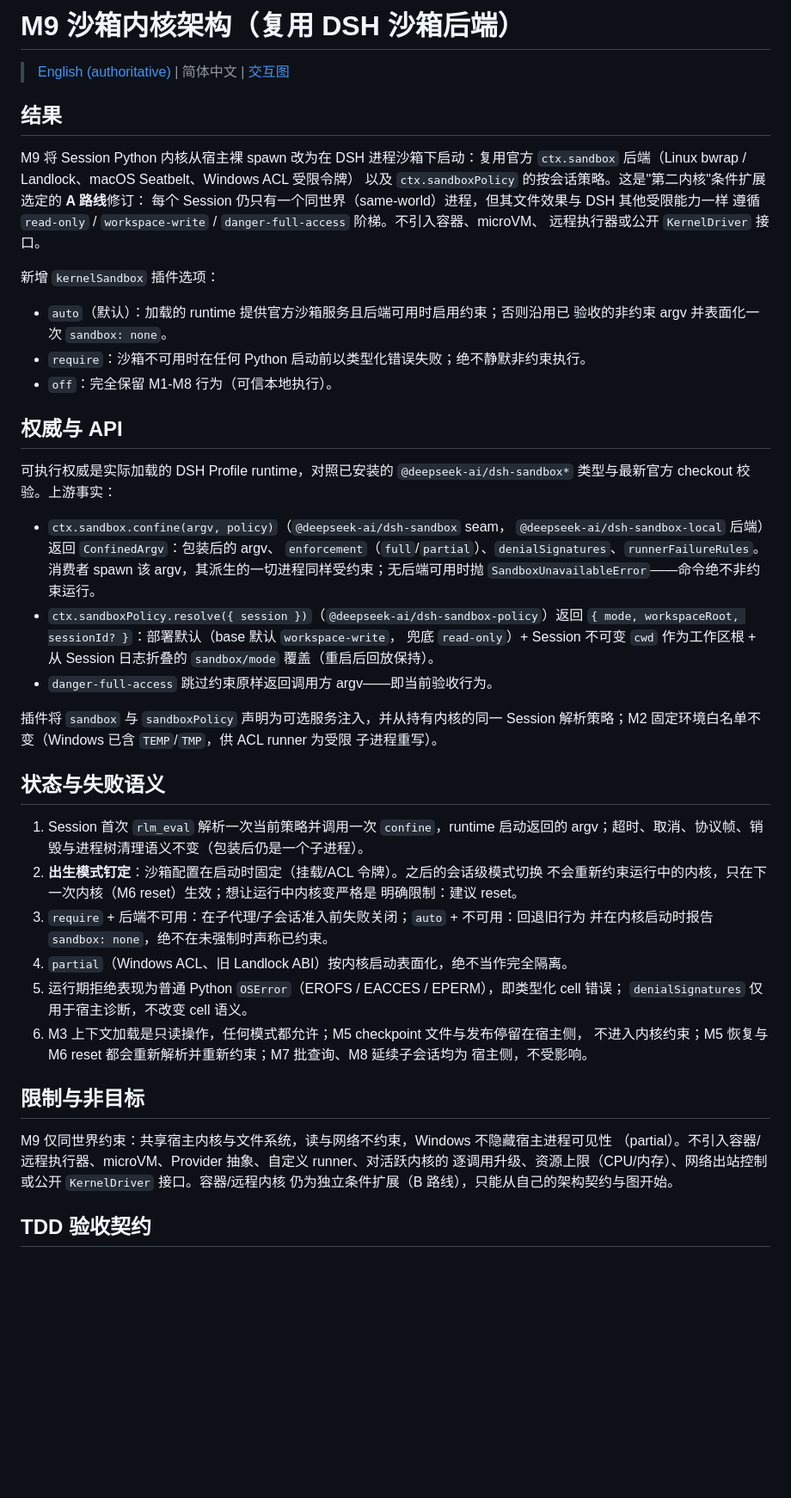
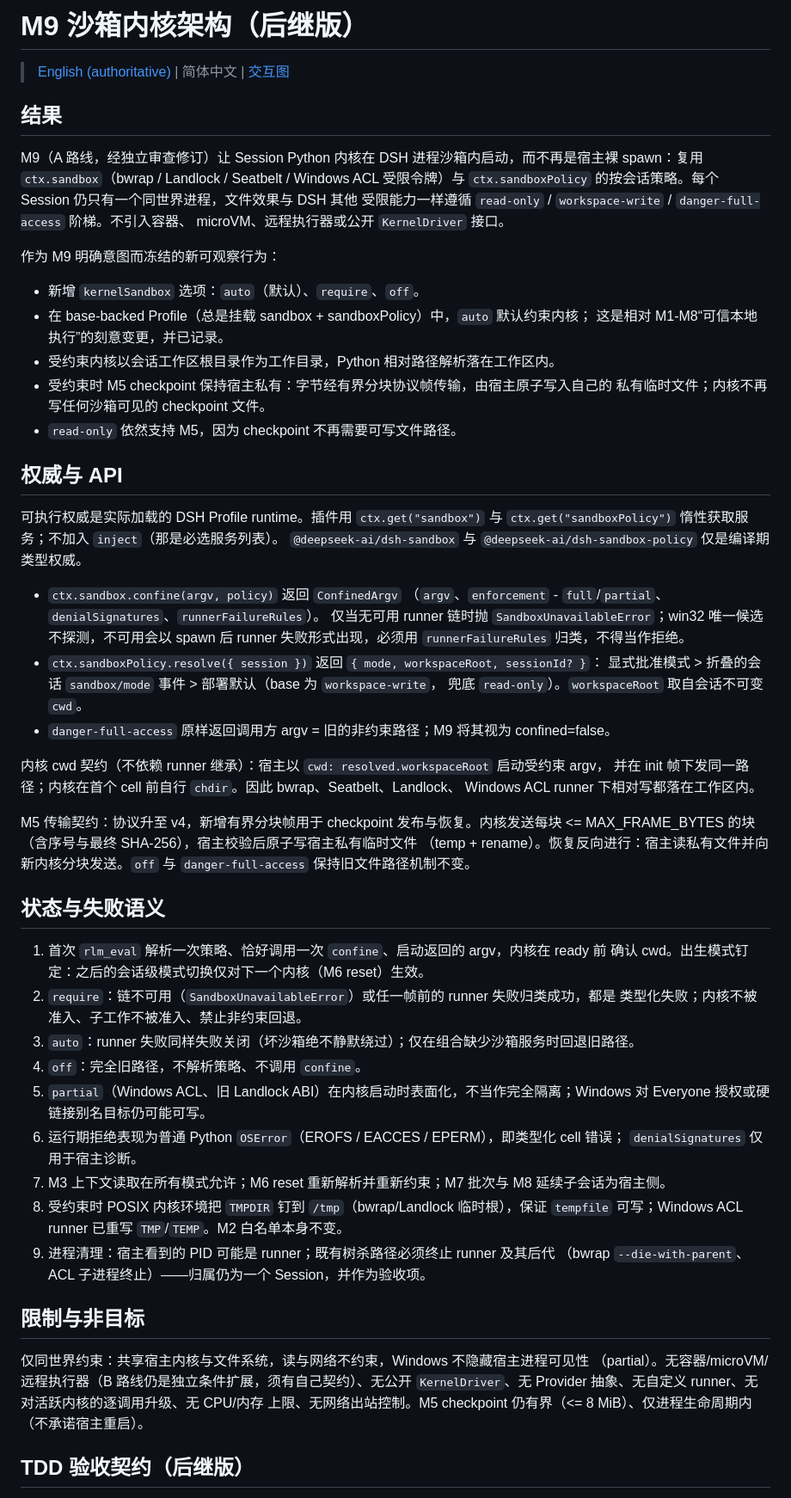
Before and after one commit to leinasi2014/dsh-rlm, a Markdown page: docs/m9-sandboxed-kernel.zh-CN.md, the part around one of its changes. Shown at 86% size. Rendered like a GitHub page; blank space fills up the shorter version.

```diff
--- a/docs/m9-sandboxed-kernel.zh-CN.md
+++ b/docs/m9-sandboxed-kernel.zh-CN.md
@@ -1,65 +1,73 @@
-# M9 沙箱内核架构（复用 DSH 沙箱后端）
+# M9 沙箱内核架构（后继版）
 
 > [English (authoritative)](m9-sandboxed-kernel.md) | 简体中文 | [交互图](m9-sandboxed-kernel.html)
 
 ## 结果
 
-M9 将 Session Python 内核从宿主裸 spawn 改为在 DSH 进程沙箱下启动：复用官方
-`ctx.sandbox` 后端（Linux bwrap / Landlock、macOS Seatbelt、Windows ACL 受限令牌）
-以及 `ctx.sandboxPolicy` 的按会话策略。这是"第二内核"条件扩展选定的 **A 路线**修订：
-每个 Session 仍只有一个同世界（same-world）进程，但其文件效果与 DSH 其他受限能力一样
-遵循 `read-only` / `workspace-write` / `danger-full-access` 阶梯。不引入容器、microVM、
-远程执行器或公开 `KernelDriver` 接口。
+M9（A 路线，经独立审查修订）让 Session Python 内核在 DSH 进程沙箱内启动，而不再是宿主裸
+spawn：复用 `ctx.sandbox`（bwrap / Landlock / Seatbelt / Windows ACL 受限令牌）与
+`ctx.sandboxPolicy` 的按会话策略。每个 Session 仍只有一个同世界进程，文件效果与 DSH 其他
+受限能力一样遵循 `read-only` / `workspace-write` / `danger-full-access` 阶梯。不引入容器、
+microVM、远程执行器或公开 `KernelDriver` 接口。
 
-新增 `kernelSandbox` 插件选项：
+作为 M9 明确意图而冻结的新可观察行为：
 
-- `auto`（默认）：加载的 runtime 提供官方沙箱服务且后端可用时启用约束；否则沿用已
-  验收的非约束 argv 并表面化一次 `sandbox: none`。
-- `require`：沙箱不可用时在任何 Python 启动前以类型化错误失败；绝不静默非约束执行。
-- `off`：完全保留 M1-M8 行为（可信本地执行）。
+- 新增 `kernelSandbox` 选项：`auto`（默认）、`require`、`off`。
+- 在 base-backed Profile（总是挂载 sandbox + sandboxPolicy）中，`auto` 默认约束内核；
+  这是相对 M1-M8“可信本地执行”的刻意变更，并已记录。
+- 受约束内核以会话工作区根目录作为工作目录，Python 相对路径解析落在工作区内。
+- 受约束时 M5 checkpoint 保持宿主私有：字节经有界分块协议帧传输，由宿主原子写入自己的
+  私有临时文件；内核不再写任何沙箱可见的 checkpoint 文件。
+- `read-only` 依然支持 M5，因为 checkpoint 不再需要可写文件路径。
 
 ## 权威与 API
 
-可执行权威是实际加载的 DSH Profile runtime，对照已安装的 `@deepseek-ai/dsh-sandbox*`
-类型与最新官方 checkout 校验。上游事实：
+可执行权威是实际加载的 DSH Profile runtime。插件用 `ctx.get("sandbox")` 与
+`ctx.get("sandboxPolicy")` 惰性获取服务；不加入 `inject`（那是必选服务列表）。
+`@deepseek-ai/dsh-sandbox` 与 `@deepseek-ai/dsh-sandbox-policy` 仅是编译期类型权威。
 
-- `ctx.sandbox.confine(argv, policy)`（`@deepseek-ai/dsh-sandbox` seam，
-  `@deepseek-ai/dsh-sandbox-local` 后端）返回 `ConfinedArgv`：包装后的 argv、
-  `enforcement`（`full`/`partial`）、`denialSignatures`、`runnerFailureRules`。
-  消费者 spawn 该 argv，其派生的一切进程同样受约束；无后端可用时抛
-  `SandboxUnavailableError`——命令绝不非约束运行。
-- `ctx.sandboxPolicy.resolve({ session })`（`@deepseek-ai/dsh-sandbox-policy`）返回
-  `{ mode, workspaceRoot, sessionId? }`：部署默认（base 默认 `workspace-write`，
-  兜底 `read-only`）+ Session 不可变 `cwd` 作为工作区根 + 从 Session 日志折叠的
-  `sandbox/mode` 覆盖（重启后回放保持）。
-- `danger-full-access` 跳过约束原样返回调用方 argv——即当前验收行为。
+- `ctx.sandbox.confine(argv, policy)` 返回 `ConfinedArgv`
+  （`argv`、`enforcement` - `full`/`partial`、`denialSignatures`、`runnerFailureRules`）。
+  仅当无可用 runner 链时抛 `SandboxUnavailableError`；win32 唯一候选不探测，不可用会以
+  spawn 后 runner 失败形式出现，必须用 `runnerFailureRules` 归类，不得当作拒绝。
+- `ctx.sandboxPolicy.resolve({ session })` 返回 `{ mode, workspaceRoot, sessionId? }`：
+  显式批准模式 > 折叠的会话 `sandbox/mode` 事件 > 部署默认（base 为 `workspace-write`，
+  兜底 `read-only`）。`workspaceRoot` 取自会话不可变 `cwd`。
+- `danger-full-access` 原样返回调用方 argv = 旧的非约束路径；M9 将其视为 confined=false。
 
-插件将 `sandbox` 与 `sandboxPolicy` 声明为可选服务注入，并从持有内核的同一 Session
-解析策略；M2 固定环境白名单不变（Windows 已含 `TEMP`/`TMP`，供 ACL runner 为受限
-子进程重写）。
+内核 cwd 契约（不依赖 runner 继承）：宿主以 `cwd: resolved.workspaceRoot` 启动受约束 argv，
+并在 init 帧下发同一路径；内核在首个 cell 前自行 `chdir`。因此 bwrap、Seatbelt、Landlock、
+Windows ACL runner 下相对写都落在工作区内。
+
+M5 传输契约：协议升至 v4，新增有界分块帧用于 checkpoint 发布与恢复。内核发送每块
+<= MAX_FRAME_BYTES 的块（含序号与最终 SHA-256），宿主校验后原子写宿主私有临时文件
+（temp + rename）。恢复反向进行：宿主读私有文件并向新内核分块发送。`off` 与
+`danger-full-access` 保持旧文件路径机制不变。
 
 ## 状态与失败语义
 
-1. Session 首次 `rlm_eval` 解析一次当前策略并调用一次 `confine`，runtime 启动返回的
-   argv；超时、取消、协议帧、销毁与进程树清理语义不变（包装后仍是一个子进程）。
-2. **出生模式钉定**：沙箱配置在启动时固定（挂载/ACL 令牌）。之后的会话级模式切换
-   不会重新约束运行中的内核，只在下一次内核（M6 reset）生效；想让运行中内核变严格是
-   明确限制：建议 reset。
-3. `require` + 后端不可用：在子代理/子会话准入前失败关闭；`auto` + 不可用：回退旧行为
-   并在内核启动时报告 `sandbox: none`，绝不在未强制时声称已约束。
-4. `partial`（Windows ACL、旧 Landlock ABI）按内核启动表面化，绝不当作完全隔离。
-5. 运行期拒绝表现为普通 Python `OSError`（EROFS / EACCES / EPERM），即类型化 cell 错误；
-   `denialSignatures` 仅用于宿主诊断，不改变 cell 语义。
-6. M3 上下文加载是只读操作，任何模式都允许；M5 checkpoint 文件与发布停留在宿主侧，
-   不进入内核约束；M5 恢复与 M6 reset 都会重新解析并重新约束；M7 批查询、M8 延续子会话均为
-   宿主侧，不受影响。
+1. 首次 `rlm_eval` 解析一次策略、恰好调用一次 `confine`、启动返回的 argv，内核在 ready 前
+   确认 cwd。出生模式钉定：之后的会话级模式切换仅对下一个内核（M6 reset）生效。
+2. `require`：链不可用（`SandboxUnavailableError`）或任一帧前的 runner 失败归类成功，都是
+   类型化失败；内核不被准入、子工作不被准入、禁止非约束回退。
+3. `auto`：runner 失败同样失败关闭（坏沙箱绝不静默绕过）；仅在组合缺少沙箱服务时回退旧路径。
+4. `off`：完全旧路径，不解析策略、不调用 `confine`。
+5. `partial`（Windows ACL、旧 Landlock ABI）在内核启动时表面化，不当作完全隔离；Windows
+   对 Everyone 授权或硬链接别名目标仍可能可写。
+6. 运行期拒绝表现为普通 Python `OSError`（EROFS / EACCES / EPERM），即类型化 cell 错误；
+   `denialSignatures` 仅用于宿主诊断。
+7. M3 上下文读取在所有模式允许；M6 reset 重新解析并重新约束；M7 批次与 M8 延续子会话为宿主侧。
+8. 受约束时 POSIX 内核环境把 `TMPDIR` 钉到 `/tmp`（bwrap/Landlock 临时根），保证 `tempfile`
+   可写；Windows ACL runner 已重写 `TMP`/`TEMP`。M2 白名单本身不变。
+9. 进程清理：宿主看到的 PID 可能是 runner；既有树杀路径必须终止 runner 及其后代
+   （bwrap `--die-with-parent`、ACL 子进程终止）——归属仍为一个 Session，并作为验收项。
 
 ## 限制与非目标
 
-M9 仅同世界约束：共享宿主内核与文件系统，读与网络不约束，Windows 不隐藏宿主进程可见性
-（partial）。不引入容器/远程执行器、microVM、Provider 抽象、自定义 runner、对活跃内核的
-逐调用升级、资源上限（CPU/内存）、网络出站控制或公开 `KernelDriver` 接口。容器/远程内核
-仍为独立条件扩展（B 路线），只能从自己的架构契约与图开始。
+仅同世界约束：共享宿主内核与文件系统，读与网络不约束，Windows 不隐藏宿主进程可见性
+（partial）。无容器/microVM/远程执行器（B 路线仍是独立条件扩展，须有自己契约）、无公开
+`KernelDriver`、无 Provider 抽象、无自定义 runner、无对活跃内核的逐调用升级、无 CPU/内存
+上限、无网络出站控制。M5 checkpoint 仍有界（<= 8 MiB）、仅进程生命周期内（不承诺宿主重启）。
 
-## TDD 验收契约
+## TDD 验收契约（后继版）
 
```
Also changed, not shown: other parts of docs/m9-sandboxed-kernel.zh-CN.md (+15 -13 lines), docs/future-extensions.md (+1 -1 lines), docs/m9-sandboxed-kernel.md (+107 -84 lines).
